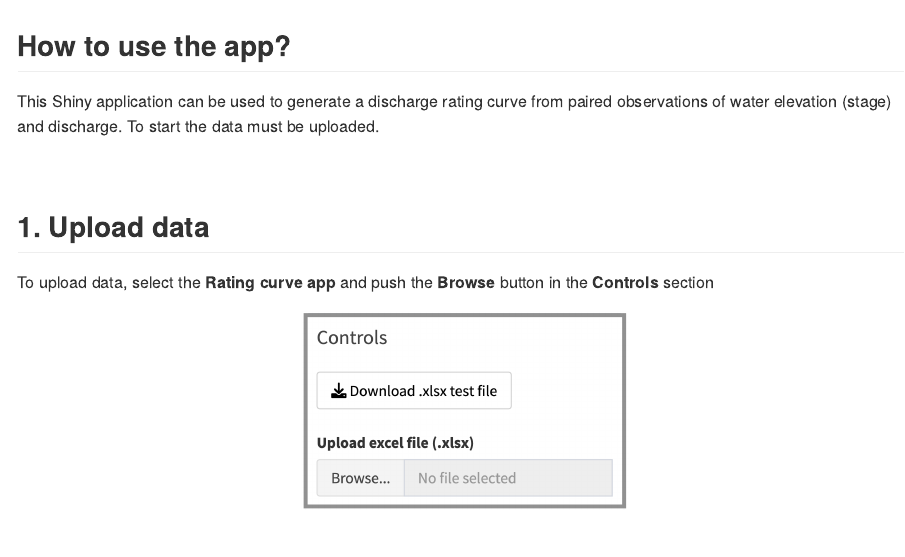
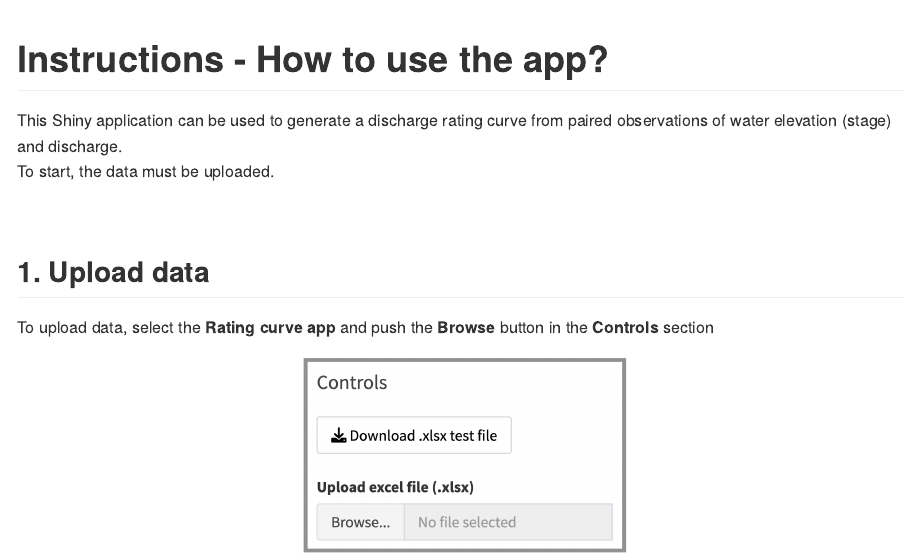
Before and after one commit to RafaelVias/bdrc-shiny, an R Markdown document (Instructions.Rmd): the page in a window 1100 px wide, from its top. The pictures show the output file Instructions.md that the author committed with the source, drawn offline in the style of GitHub.

Commit message:
minor changes to instructions

````diff
--- a/Instructions.Rmd
+++ b/Instructions.Rmd
@@ -13,9 +13,11 @@ knitr::opts_chunk$set(
 )
 ```
 
-## How to use the app?
+# Instructions - How to use the app?
 
-This Shiny application can be used to generate a discharge rating curve from paired observations of water elevation (stage) and discharge. To start the data must be uploaded.
+This Shiny application can be used to generate a discharge rating curve from paired observations of water elevation (stage) and discharge.
+<br />
+To start, the data must be uploaded.
 
 <br />
 
````
Also changed, not shown: Instructions.md, 1 other file.
